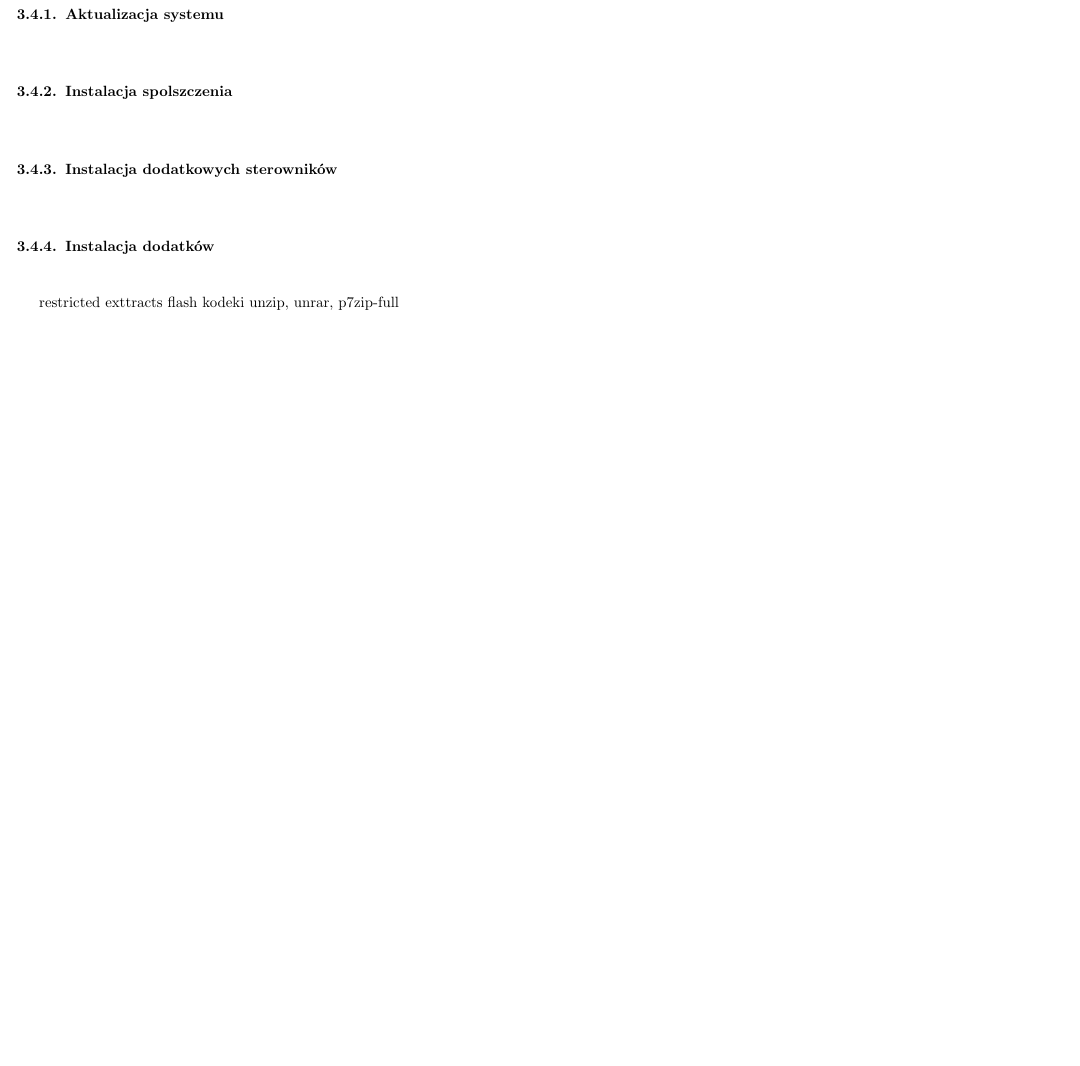
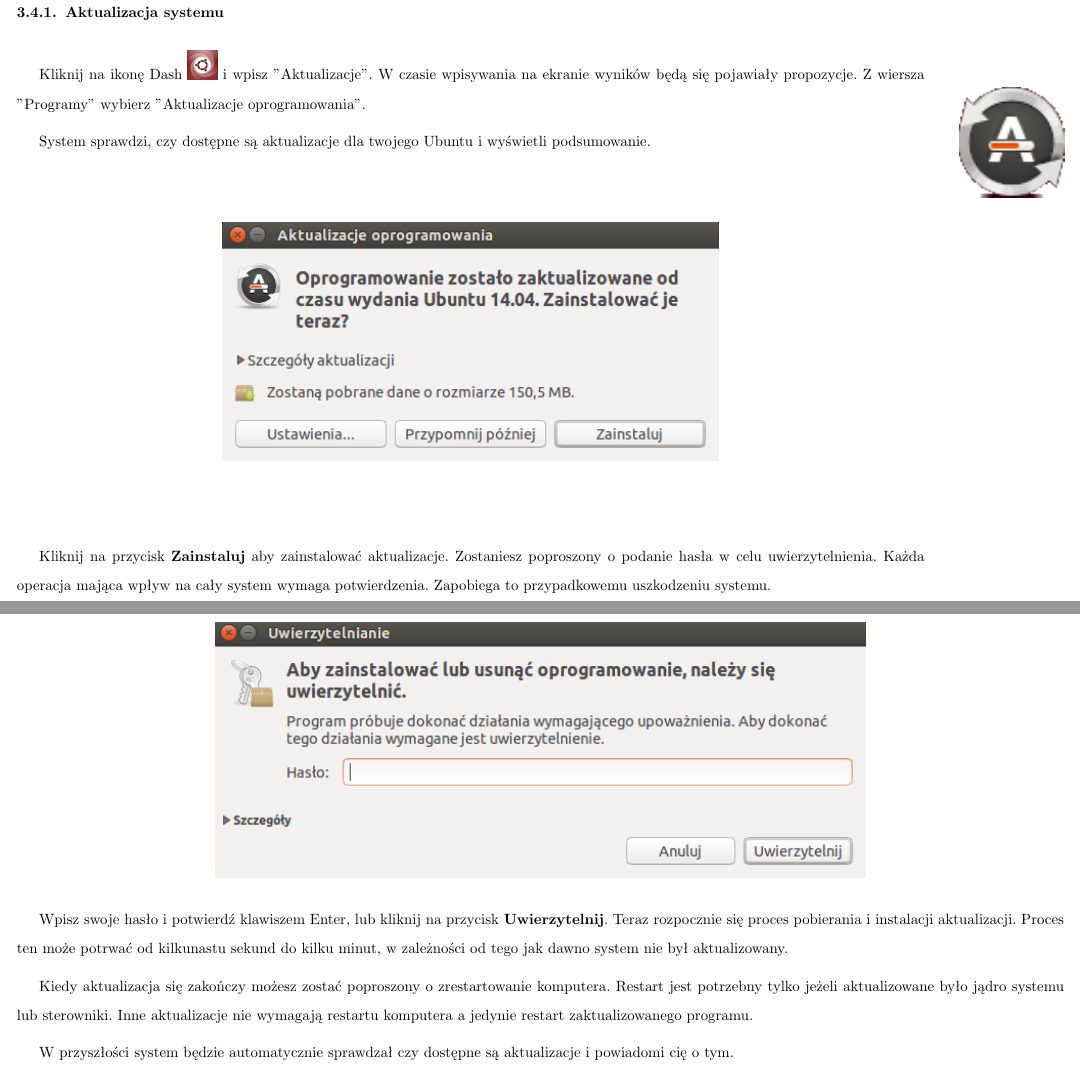
Before and after one commit to Dwimenor/Przewodnik-Ubuntu-14.04-LTS-Trusty-Tahr, a LaTeX document (Przewodnik Ubuntu 14.04 LTS Trusty Thar.tex, which reads pierwsze_uruchomienie_aktualizacja_instalacja.tex): part of page 61 of 63 before the commit and two parts of pages 62 and 63 of 68 after it, the two joined at a grey line, cut so that both start at the same text, the shorter picture padded with empty space. Compiled offline with pdfLaTeX.

Commit message:
Pierwsze uruchomienie

```diff
--- a/pierwsze_uruchomienie_aktualizacja_instalacja.tex
+++ b/pierwsze_uruchomienie_aktualizacja_instalacja.tex
@@ -1,2 +1,25 @@
 \subsubsection{Aktualizacja systemu}
+\begin{wrapfigure}{R}{0.1\textwidth}
+	\includegraphics[width=\linewidth]{images/pierwsze_uruchomienie_aktualizacja1.png}
+\end{wrapfigure}
+
+Kliknij na ikonę Dash \includegraphics[scale=0.35]{images/ikony_dash.png} i wpisz "Aktualizacje". W czasie wpisywania na ekranie wyników będą się pojawiały propozycje. Z wiersza "Programy" wybierz "Aktualizacje oprogramowania".
+
+System sprawdzi, czy dostępne są aktualizacje dla twojego Ubuntu i wyświetli podsumowanie.
+
+\begin{center}
+	\includegraphics{images/pierwsze_uruchomienie_aktualizacja2.png}
+\end{center}
+
+Kliknij na przycisk \textbf{Zainstaluj} aby zainstalować aktualizacje. Zostaniesz poproszony o podanie hasła w celu uwierzytelnienia. Każda operacja mająca wpływ na cały system wymaga potwierdzenia. Zapobiega to przypadkowemu uszkodzeniu systemu.
+\begin{center}
+	\includegraphics{images/unity_uwierzytelnienie.png}
+\end{center}
+
+Wpisz swoje hasło i potwierdź klawiszem Enter, lub kliknij na przycisk \textbf{Uwierzytelnij}. Teraz rozpocznie się proces pobierania i instalacji aktualizacji. Proces ten może potrwać od kilkunastu sekund do kilku minut, w zależności od tego jak dawno system nie był aktualizowany.
+
+Kiedy aktualizacja się zakończy możesz zostać poproszony o zrestartowanie komputera. Restart jest potrzebny tylko jeżeli aktualizowane było jądro systemu lub sterowniki. Inne aktualizacje nie wymagają restartu komputera a jedynie restart zaktualizowanego programu.
+
+W przyszłości system będzie automatycznie sprawdzał czy dostępne są aktualizacje i powiadomi cię o tym.
+\clearpage
 \subsubsection{Instalacja spolszczenia}
@@ -4,5 +39 @@
 \subsubsection{Instalacja dodatków}
-restricted exttracts
-flash
-kodeki
-unzip, unrar, p7zip-full
```
Also changed, not shown: Przewodnik Ubuntu 14.04 LTS Trusty Thar.tex (+3 -0 lines), pierwsze_uruchomienie_greater.tex (+3 -2 lines), pierwsze_uruchomienie_pulpit.tex (+6 -4 lines), Przewodnik Ubuntu 14.04 LTS Trusty Thar.pdf, images/ikony_dash.png (added), images/ikony_dostempnosc2.png (added), images/ikony_zasilanie.png, images/pierwsze_uruchomienie_aktualizacja1.png (added), images/pierwsze_uruchomienie_aktualizacja2.png (added), images/unity_desktop.png (added), images/unity_uwierzytelnienie.png (added), pierwsze_uruchomienie_aktualizacja_instalacja.tex (16 more changed lines), 1 other file.
